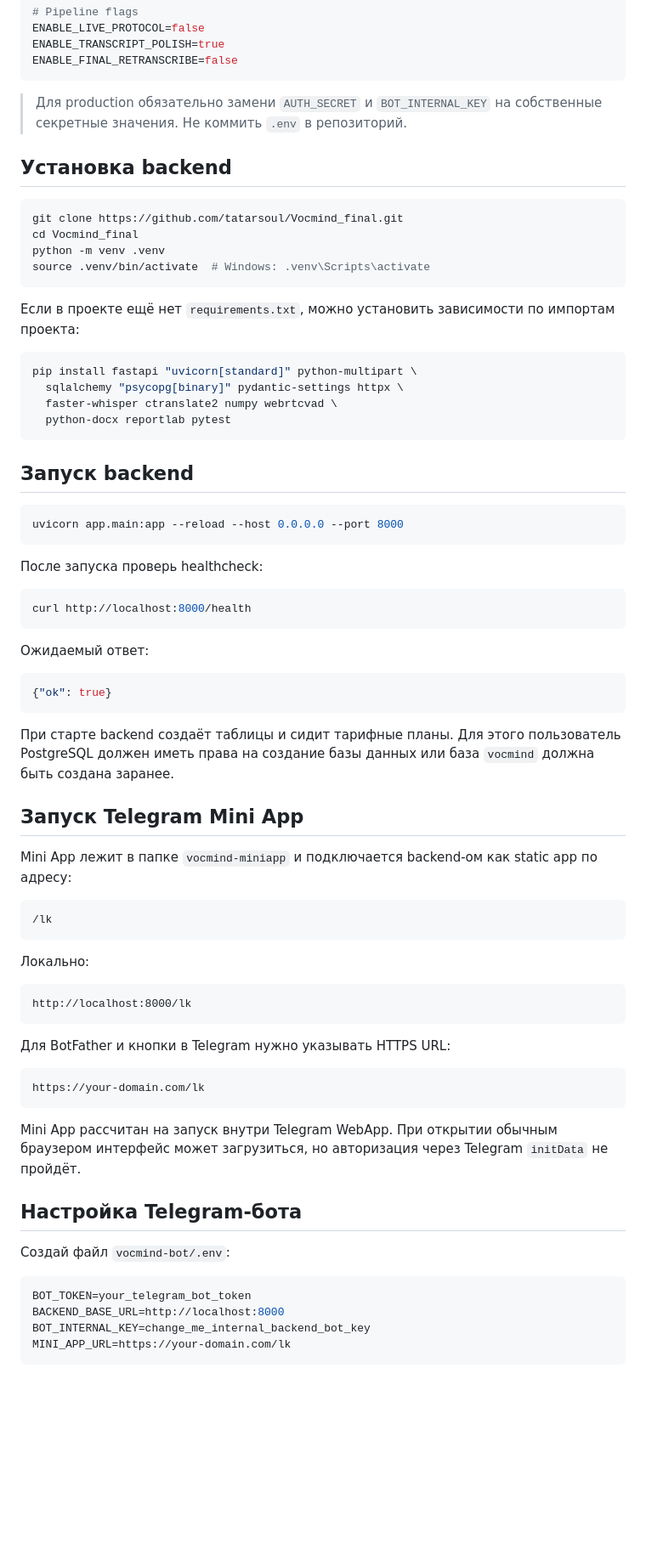
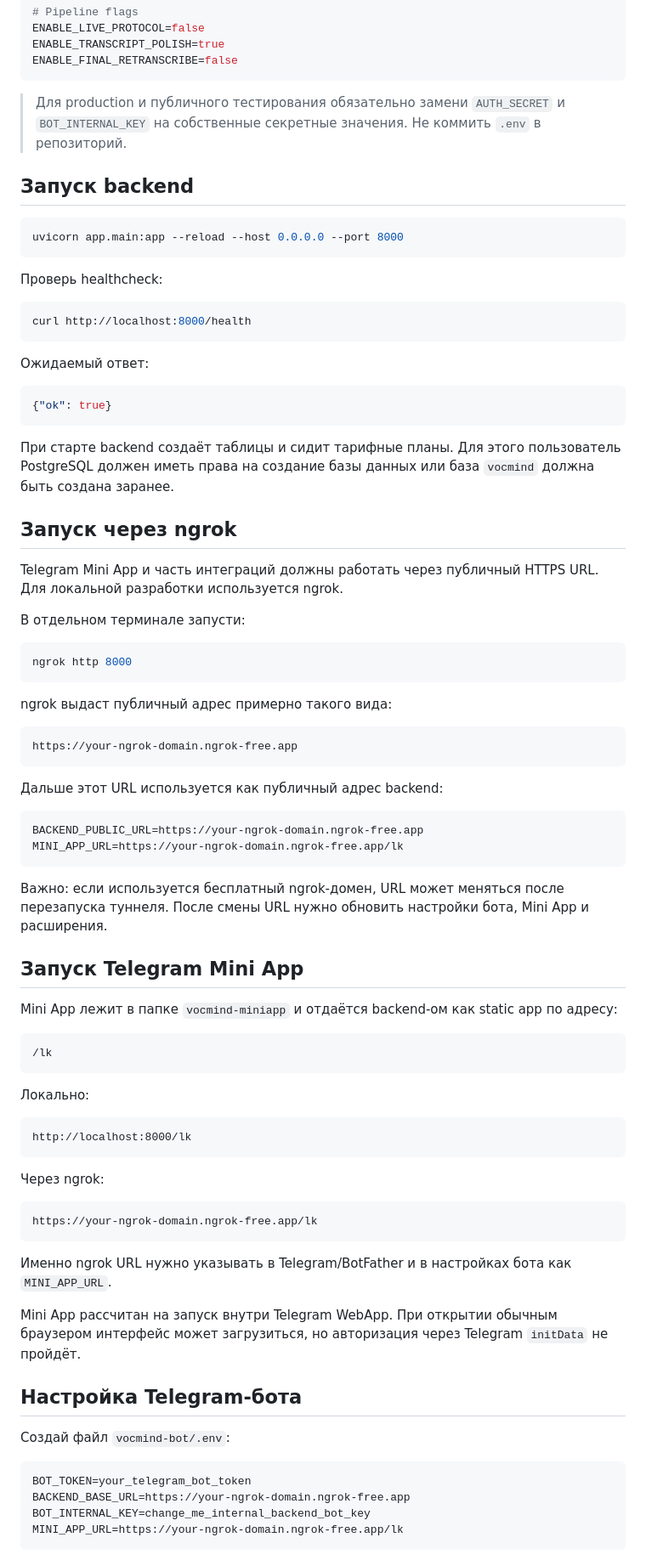
Before and after one commit to tatarsoul/Vocmind_final, a Markdown page: README.md, the part around one of its changes. Shown at 85% size. GitHub-like rendering; blank space fills up the shorter version.

Commit message:
Update README.md
new readme

````diff
--- a/README.md
+++ b/README.md
@@ -126,25 +145,7 @@ ENABLE_TRANSCRIPT_POLISH=true
 ENABLE_FINAL_RETRANSCRIBE=false
 ```
 
-> Для production обязательно замени `AUTH_SECRET` и `BOT_INTERNAL_KEY` на собственные секретные значения. Не коммить `.env` в репозиторий.
-
-## Установка backend
-
-```bash
-git clone https://github.com/tatarsoul/Vocmind_final.git
-cd Vocmind_final
-python -m venv .venv
-source .venv/bin/activate  # Windows: .venv\Scripts\activate
-```
-
-Если в проекте ещё нет `requirements.txt`, можно установить зависимости по импортам проекта:
-
-```bash
-pip install fastapi "uvicorn[standard]" python-multipart \
-  sqlalchemy "psycopg[binary]" pydantic-settings httpx \
-  faster-whisper ctranslate2 numpy webrtcvad \
-  python-docx reportlab pytest
-```
+> Для production и публичного тестирования обязательно замени `AUTH_SECRET` и `BOT_INTERNAL_KEY` на собственные секретные значения. Не коммить `.env` в репозиторий.
 
 ## Запуск backend
 
@@ -152,7 +153,7 @@ pip install fastapi "uvicorn[standard]" python-multipart \
 uvicorn app.main:app --reload --host 0.0.0.0 --port 8000
 ```
 
-После запуска проверь healthcheck:
+Проверь healthcheck:
 
 ```bash
 curl http://localhost:8000/health
@@ -166,9 +167,34 @@ curl http://localhost:8000/health
 
 При старте backend создаёт таблицы и сидит тарифные планы. Для этого пользователь PostgreSQL должен иметь права на создание базы данных или база `vocmind` должна быть создана заранее.
 
+## Запуск через ngrok
+
+Telegram Mini App и часть интеграций должны работать через публичный HTTPS URL. Для локальной разработки используется ngrok.
+
+В отдельном терминале запусти:
+
+```bash
+ngrok http 8000
+```
+
+ngrok выдаст публичный адрес примерно такого вида:
+
+```text
+https://your-ngrok-domain.ngrok-free.app
+```
+
+Дальше этот URL используется как публичный адрес backend:
+
+```text
+BACKEND_PUBLIC_URL=https://your-ngrok-domain.ngrok-free.app
+MINI_APP_URL=https://your-ngrok-domain.ngrok-free.app/lk
+```
+
+Важно: если используется бесплатный ngrok-домен, URL может меняться после перезапуска туннеля. После смены URL нужно обновить настройки бота, Mini App и расширения.
+
 ## Запуск Telegram Mini App
 
-Mini App лежит в папке `vocmind-miniapp` и подключается backend-ом как static app по адресу:
+Mini App лежит в папке `vocmind-miniapp` и отдаётся backend-ом как static app по адресу:
 
 ```text
 /lk
@@ -180,11 +206,13 @@ Mini App лежит в папке `vocmind-miniapp` и подключается
 http://localhost:8000/lk
 ```
 
-Для BotFather и кнопки в Telegram нужно указывать HTTPS URL:
+Через ngrok:
 
 ```text
-https://your-domain.com/lk
+https://your-ngrok-domain.ngrok-free.app/lk
 ```
+
+Именно ngrok URL нужно указывать в Telegram/BotFather и в настройках бота как `MINI_APP_URL`.
 
 Mini App рассчитан на запуск внутри Telegram WebApp. При открытии обычным браузером интерфейс может загрузиться, но авторизация через Telegram `initData` не пройдёт.
 
@@ -194,8 +222,8 @@ Mini App рассчитан на запуск внутри Telegram WebApp. Пр
 
 ```env
 BOT_TOKEN=your_telegram_bot_token
-BACKEND_BASE_URL=http://localhost:8000
+BACKEND_BASE_URL=https://your-ngrok-domain.ngrok-free.app
 BOT_INTERNAL_KEY=change_me_internal_backend_bot_key
-MINI_APP_URL=https://your-domain.com/lk
+MINI_APP_URL=https://your-ngrok-domain.ngrok-free.app/lk
 ```
 
````
Also changed, not shown: other parts of README.md (+83 -34 lines).
